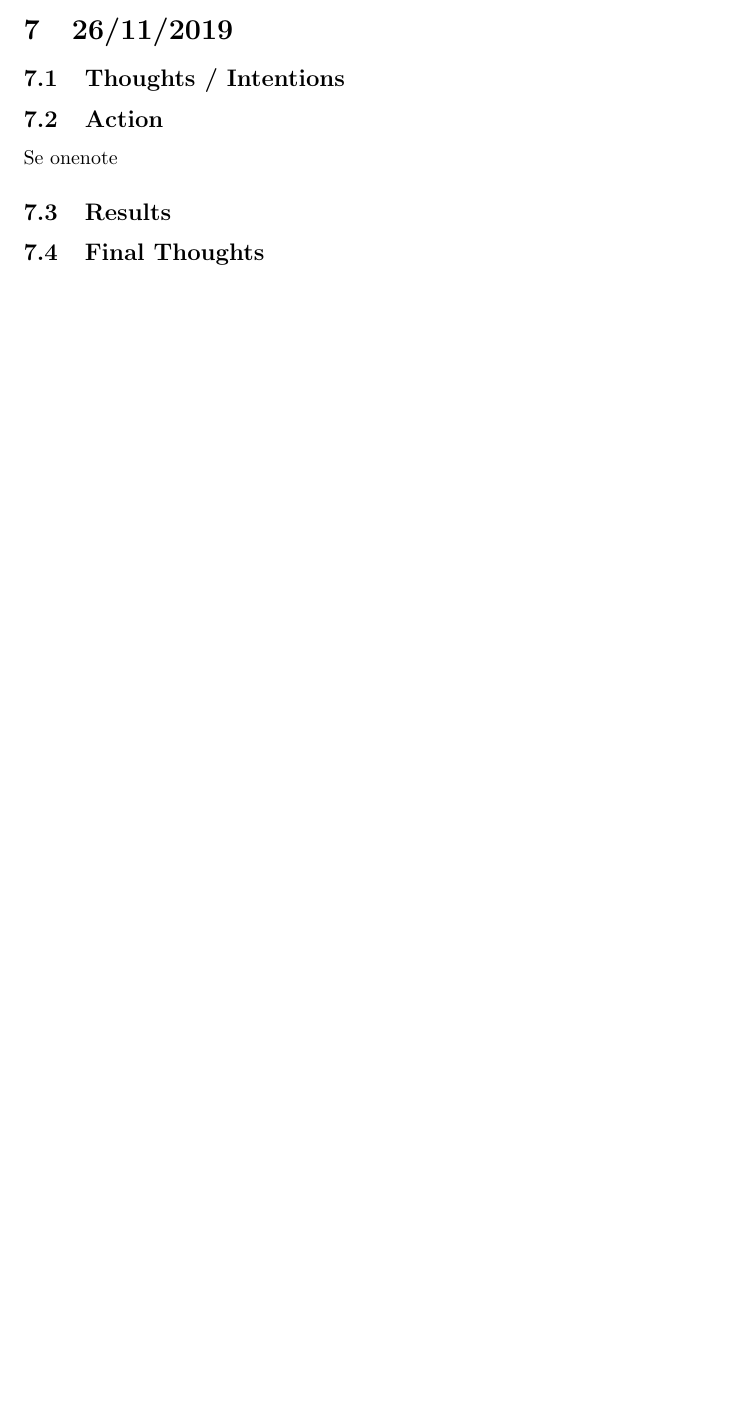
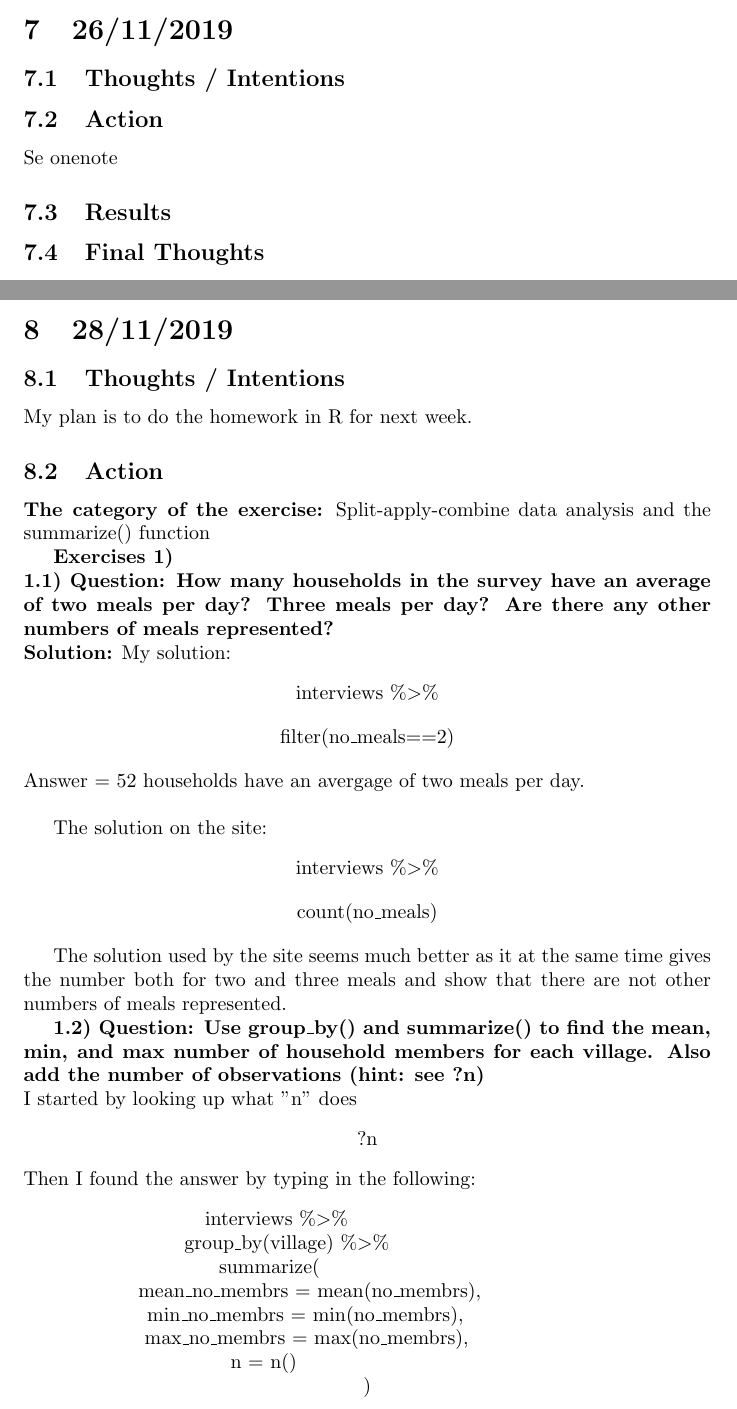
Before and after one commit to Digital-Methods-HASS/AU565607_Fisker_Anne-Sofie, a LaTeX document (Fisker_journal.tex): part of page 15 of 15 before the commit and two parts of pages 15 and 16 of 17 after it, the two joined at a grey line, cut so that both start at the same text, the shorter picture padded with empty space. Compiled offline with pdfLaTeX.

Commit message:
Added HMW6

```diff
--- a/Fisker_journal.tex
+++ b/Fisker_journal.tex
@@ -274,3 +274,49 @@ Se onenote
 \subsection{Results}
 \subsection{Final Thoughts}
 
+\newpage
+\section{28/11/2019}
+\subsection{Thoughts / Intentions}
+My plan is to do the homework in R for next week.
+
+\subsection{Action}
+\textbf{The category of the exercise:} Split-apply-combine data analysis and the summarize() function
+
+\textbf{Exercises 1)} \newline
+\textbf{1.1) Question: How many households in the survey have an average of two meals per day? Three meals per day? Are there any other numbers of meals represented?} \newline
+\textbf{Solution:}
+My solution:
+\begin{center}
+    interviews $\%$\textgreater$\%$
+\end{center}
+\begin{center}
+filter(no\_meals==2)
+\end{center}
+Answer = 52 households have an avergage of two meals per day.\newline
+
+The solution on the site:
+\begin{center}
+    interviews $\%$\textgreater$\%$
+\end{center}
+\begin{center}
+     count(no\_meals)
+\end{center}
+
+The solution used by the site seems much better as it at the same time gives the number both for two and three meals and show that there are not other numbers of meals represented.
+
+\textbf{1.2) Question: Use group\_by() and summarize() to find the mean, min, and max number of household members for each village. Also add the number of observations (hint: see ?n)}\newline
+I started by looking up what "n" does
+\begin{center}
+    ?n
+\end{center}
+Then I found the answer by typing in the following:
+\begin{center}
+    interviews $\%$\textgreater$\%$\newline
+    group\_by(village) $\%$\textgreater$\%$\newline
+  summarize(\newline
+    mean\_no\_membrs = mean(no\_membrs),\newline
+    min\_no\_membrs = min(no\_membrs),\newline
+    max\_no\_membrs = max(no\_membrs),\newline
+    n = n()\newline
+  )
+\end{center}
```
Also changed, not shown: Fisker_journal.tex (11 more changed lines).
